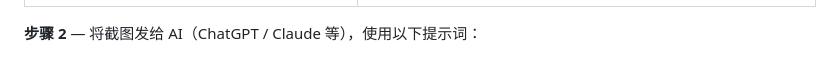
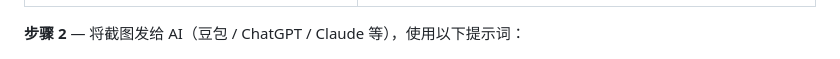
Before and after one commit to KS-Solomon/QuizMaster, a Markdown page: README.md, the part around the change. GitHub-like rendering.

Commit message:
Update AI reference in step 2 of README

```diff
--- a/README.md
+++ b/README.md
@@ -180,7 +180,7 @@ uvicorn main:app --reload --host 0.0.0.0 --port 8000
 |------|------|
 | ![题目](./images/image-20260622190913706.png) | ![答案](./images/image-20260622190923564.png) |
 
-**步骤 2** — 将截图发给 AI（ChatGPT / Claude 等），使用以下提示词：
+**步骤 2** — 将截图发给 AI（豆包 / ChatGPT / Claude 等），使用以下提示词：
 
 ![发给AI](./images/image-20260623151518977.png)
 
```
